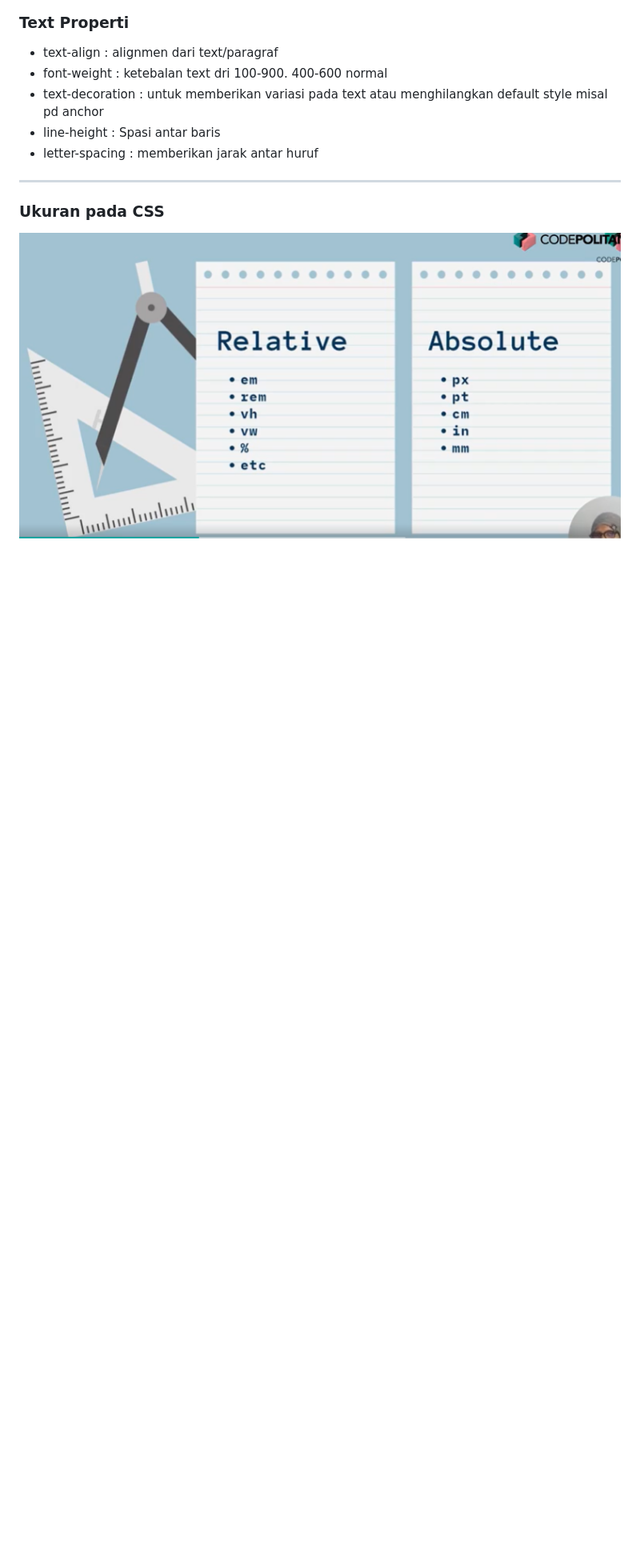
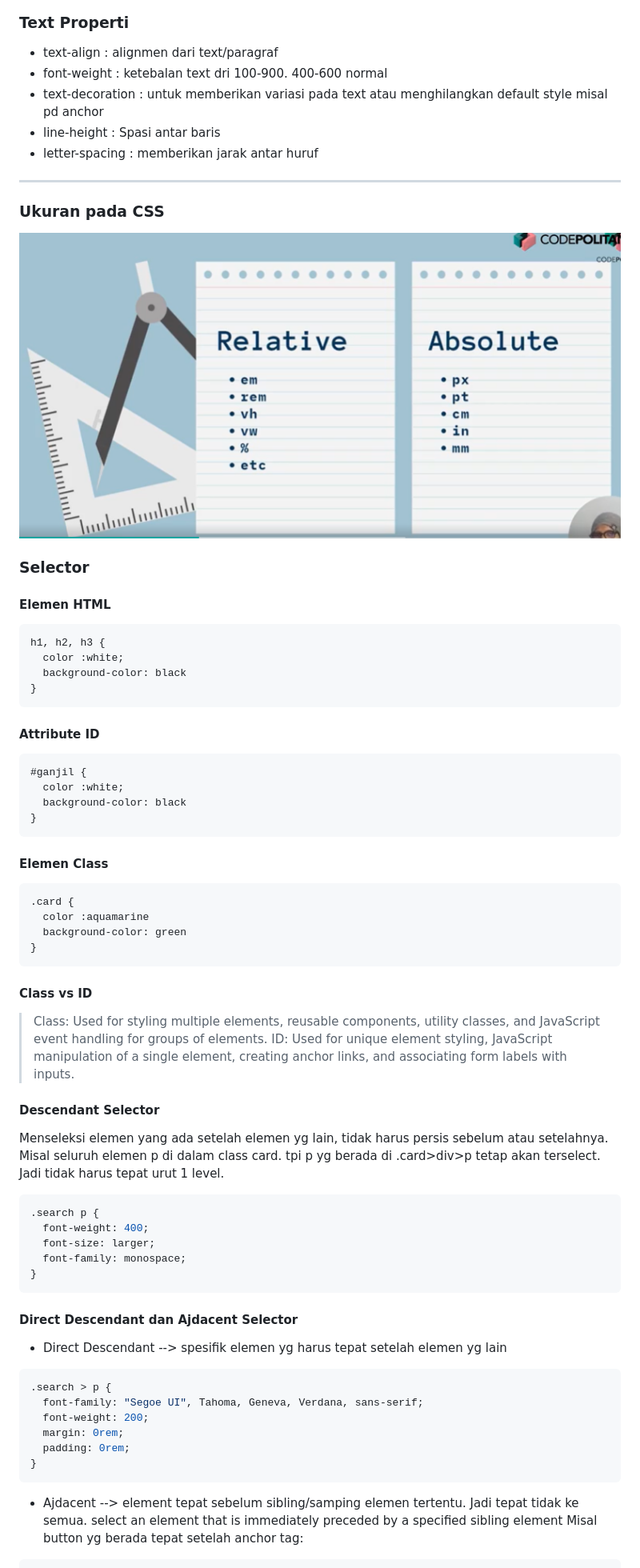
Before and after one commit to Gengsu07/DevHandal, a Markdown page: CSS/readme.md, the part around one of its changes. Shown at 80% size. GitHub-like rendering; blank space fills up the shorter version.

````diff
--- a/CSS/readme.md
+++ b/CSS/readme.md
@@ -65,3 +65,67 @@ di Head,
 ### Ukuran pada CSS
 
 ![1721642380931](image/readme/1721642380931.png)
+
+### Selector
+
+#### Elemen HTML
+
+```CSS
+h1, h2, h3 {
+  color :white;
+  background-color: black
+}
+```
+
+#### Attribute ID
+
+```CSS
+#ganjil {
+  color :white;
+  background-color: black
+}
+```
+
+#### Elemen Class
+
+```CSS
+.card {
+  color :aquamarine
+  background-color: green
+}
+```
+
+#### Class vs ID
+
+> Class: Used for styling multiple elements, reusable components, utility classes, and JavaScript event handling for groups of elements.
+> ID: Used for unique element styling, JavaScript manipulation of a single element, creating anchor links, and associating form labels with inputs.
+
+#### Descendant Selector
+
+Menseleksi elemen yang ada setelah elemen yg lain, tidak harus persis sebelum atau setelahnya.
+Misal seluruh elemen p di dalam class card. tpi p yg berada di .card>div>p tetap akan terselect. Jadi tidak harus tepat urut 1 level.
+
+```CSS
+.search p {
+  font-weight: 400;
+  font-size: larger;
+  font-family: monospace;
+}
+```
+
+#### Direct Descendant dan Ajdacent Selector
+
+- Direct Descendant --> spesifik elemen yg harus tepat setelah elemen yg lain
+
+```CSS
+.search > p {
+  font-family: "Segoe UI", Tahoma, Geneva, Verdana, sans-serif;
+  font-weight: 200;
+  margin: 0rem;
+  padding: 0rem;
+}
+```
+
+- Ajdacent --> element tepat sebelum sibling/samping elemen tertentu. Jadi tepat tidak ke semua. select an element that is immediately preceded by a specified sibling element
+  Misal button yg berada tepat setelah anchor tag:
+
````
Also changed, not shown: other parts of CSS/readme.md (+91 -0 lines), CSS/image/readme/1722064900401.png (added), CSS/image/readme/1722066578454.png (added), CSS/image/readme/1722067887949.png (added), 3 other files.
